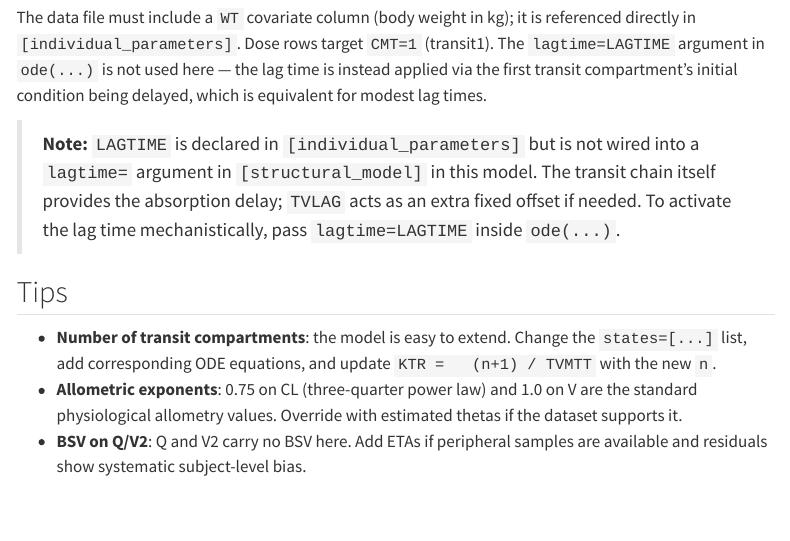
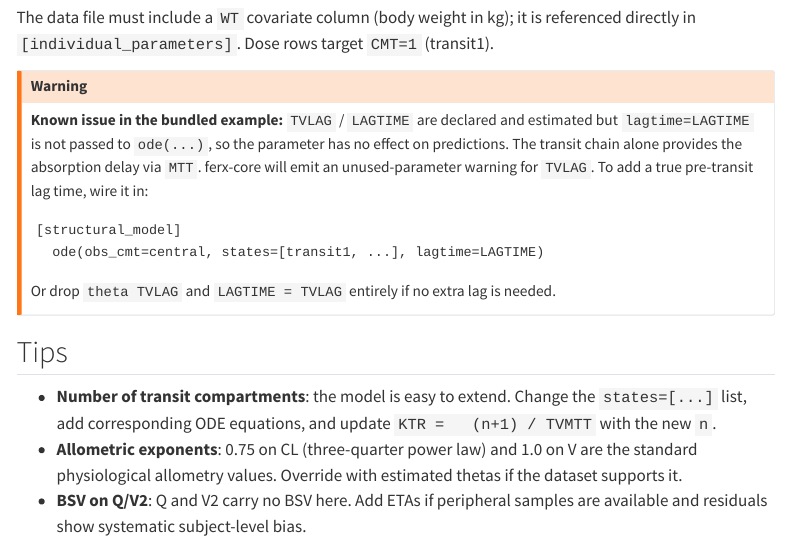
Before and after one commit to FeRx-NLME/ferx-nlme.github.io, a Quarto document (examples/transit-2cpt.qmd): the page in a window 1100 px wide, from 2400 px down. Rendered offline with R 4.5, knitr and Pandoc in place of Quarto, with nearby package versions; menus at the side of the page are left out.

Commit message:
fix(docs): flag TVLAG unused-parameter bug in transit_2cpt bundled example
LAGTIME is computed but lagtime=LAGTIME is not passed to ode(...), so
TVLAG is estimated but has no effect. Transit chain provides the delay
via MTT. Added callout with the fix options.

Co-Authored-By: Claude Sonnet 4.6 <noreply@anthropic.com>

````diff
--- a/examples/transit-2cpt.qmd
+++ b/examples/transit-2cpt.qmd
@@ -104,15 +104,22 @@ ferx_model_inspect(fit)
 
 The data file must include a `WT` covariate column (body weight in kg); it is
 referenced directly in `[individual_parameters]`. Dose rows target `CMT=1`
-(transit1). The `lagtime=LAGTIME` argument in `ode(...)` is not used here —
-the lag time is instead applied via the first transit compartment's initial
-condition being delayed, which is equivalent for modest lag times.
+(transit1).
 
-> **Note:** `LAGTIME` is declared in `[individual_parameters]` but is not
-> wired into a `lagtime=` argument in `[structural_model]` in this model. The
-> transit chain itself provides the absorption delay; `TVLAG` acts as an extra
-> fixed offset if needed. To activate the lag time mechanistically, pass
-> `lagtime=LAGTIME` inside `ode(...)`.
+::: {.callout-warning}
+**Known issue in the bundled example:** `TVLAG` / `LAGTIME` are declared and
+estimated but `lagtime=LAGTIME` is not passed to `ode(...)`, so the parameter
+has no effect on predictions. The transit chain alone provides the absorption
+delay via `MTT`. ferx-core will emit an unused-parameter warning for `TVLAG`.
+To add a true pre-transit lag time, wire it in:
+
+```
+[structural_model]
+  ode(obs_cmt=central, states=[transit1, ...], lagtime=LAGTIME)
+```
+
+Or drop `theta TVLAG` and `LAGTIME = TVLAG` entirely if no extra lag is needed.
+:::
 
 ## Tips
 
````
